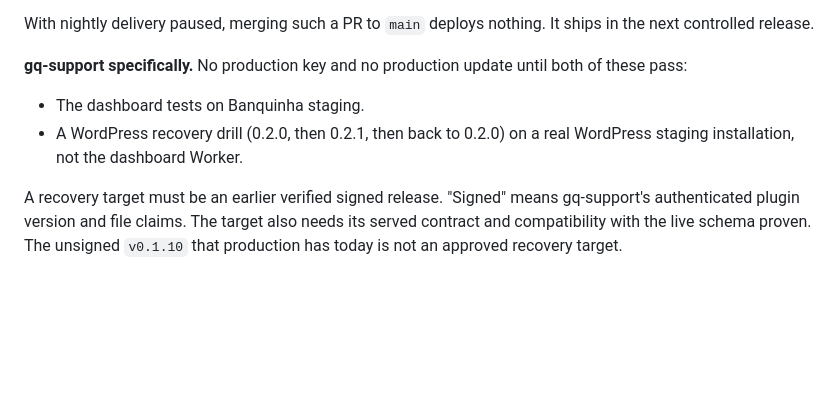
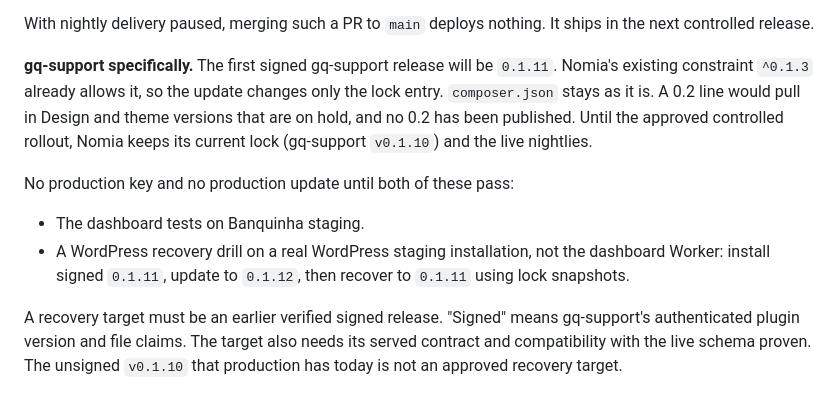
Before and after one commit to Quick-Release/nomia-bnq, a Markdown page: docs/plans/controlled-release.md, the part around the change. Drawn GitHub-style; blank space fills up the shorter version.

Commit message:
docs(plans): use gq-support 0.1.11 for the first signed release
Root decided the first signed gq-support release is 0.1.11, not 0.2.0.
Nomia's ^0.1.3 already allows it. The staging recovery drill becomes
0.1.11, then 0.1.12, then back to 0.1.11. Production's lock and nightlies
stay as they are until the controlled rollout.

```diff
--- a/docs/plans/controlled-release.md
+++ b/docs/plans/controlled-release.md
@@ -119,12 +119,19 @@ Each later package update is its own PR:
 With nightly delivery paused, merging such a PR to `main` deploys nothing.
 It ships in the next controlled release.
 
-**gq-support specifically.** No production key and no production update
-until both of these pass:
+**gq-support specifically.** The first signed gq-support release will be
+`0.1.11`. Nomia's existing constraint `^0.1.3` already allows it, so the
+update changes only the lock entry. `composer.json` stays as it is. A 0.2
+line would pull in Design and theme versions that are on hold, and no 0.2
+has been published. Until the approved controlled rollout, Nomia keeps its
+current lock (gq-support `v0.1.10`) and the live nightlies.
+
+No production key and no production update until both of these pass:
 
 - The dashboard tests on Banquinha staging.
-- A WordPress recovery drill (0.2.0, then 0.2.1, then back to 0.2.0) on a
-  real WordPress staging installation, not the dashboard Worker.
+- A WordPress recovery drill on a real WordPress staging installation, not
+  the dashboard Worker: install signed `0.1.11`, update to `0.1.12`, then
+  recover to `0.1.11` using lock snapshots.
 
 A recovery target must be an earlier verified signed release. "Signed"
 means gq-support's authenticated plugin version and file claims. The target
```
